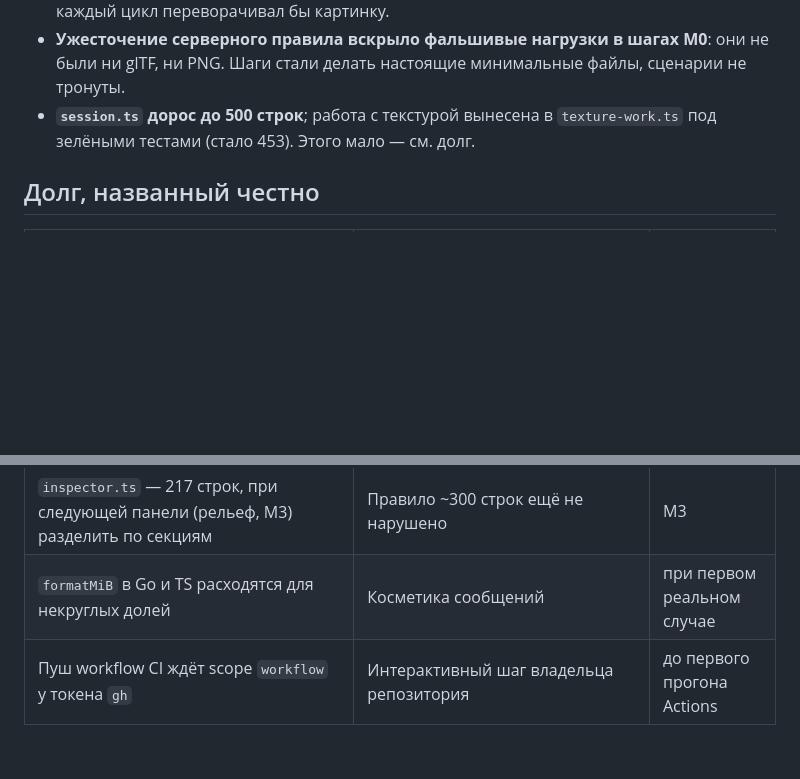
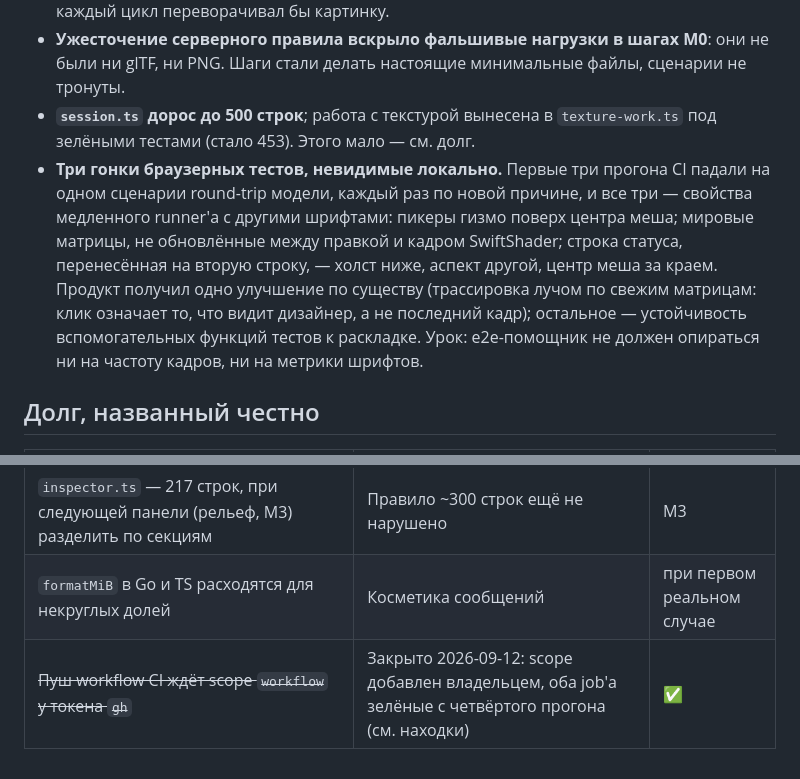
Before and after one commit to snow-ghost/asset-studio, a Markdown page: docs/M2-REPORT.md, 2 parts joined by grey strips. Rendered like a GitHub page; blank space fills up the shorter version.

Commit message:
docs: CI is green; the three runner-only races go into the M2 report
Both jobs passed on the fourth run once the token had the workflow scope. The three earlier failures were
one scenario failing for three different reasons, each a property of a slow runner with other fonts; the
report names them and the lesson — a browser-test helper must depend on neither frame rate nor font
metrics — so the next milestone's helpers start from it.

Co-Authored-By: Claude Fable 5.1 <noreply@anthropic.com>

```diff
--- a/docs/M2-REPORT.md
+++ b/docs/M2-REPORT.md
@@ -33,6 +33,13 @@
   Шаги стали делать настоящие минимальные файлы, сценарии не тронуты.
 - **`session.ts` дорос до 500 строк**; работа с текстурой вынесена в `texture-work.ts` под зелёными тестами
   (стало 453). Этого мало — см. долг.
+- **Три гонки браузерных тестов, невидимые локально.** Первые три прогона CI падали на одном сценарии
+  round-trip модели, каждый раз по новой причине, и все три — свойства медленного runner'а с другими
+  шрифтами: пикеры гизмо поверх центра меша; мировые матрицы, не обновлённые между правкой и кадром
+  SwiftShader; строка статуса, перенесённая на вторую строку, — холст ниже, аспект другой, центр меша за
+  краем. Продукт получил одно улучшение по существу (трассировка лучом по свежим матрицам: клик означает
+  то, что видит дизайнер, а не последний кадр); остальное — устойчивость вспомогательных функций тестов к
+  раскладке. Урок: e2e-помощник не должен опираться ни на частоту кадров, ни на метрики шрифтов.
 
 ## Долг, названный честно
 
@@ -44,4 +51,4 @@
 | `session.ts` — 453 строки против ориентира ~300: в нём и ассет, и правки модели, и текстура | Следующий вынос — правки модели (выбор, материалы, история) в `app/model-work.ts`, когда M3 добавит рельеф и сессия иначе вырастет снова | M3 |
 | `inspector.ts` — 217 строк, при следующей панели (рельеф, M3) разделить по секциям | Правило ~300 строк ещё не нарушено | M3 |
 | `formatMiB` в Go и TS расходятся для некруглых долей | Косметика сообщений | при первом реальном случае |
-| Пуш workflow CI ждёт scope `workflow` у токена `gh` | Интерактивный шаг владельца репозитория | до первого прогона Actions |
+| ~~Пуш workflow CI ждёт scope `workflow` у токена `gh`~~ | Закрыто 2026-09-12: scope добавлен владельцем, оба job'а зелёные с четвёртого прогона (см. находки) | ✅ |
```
